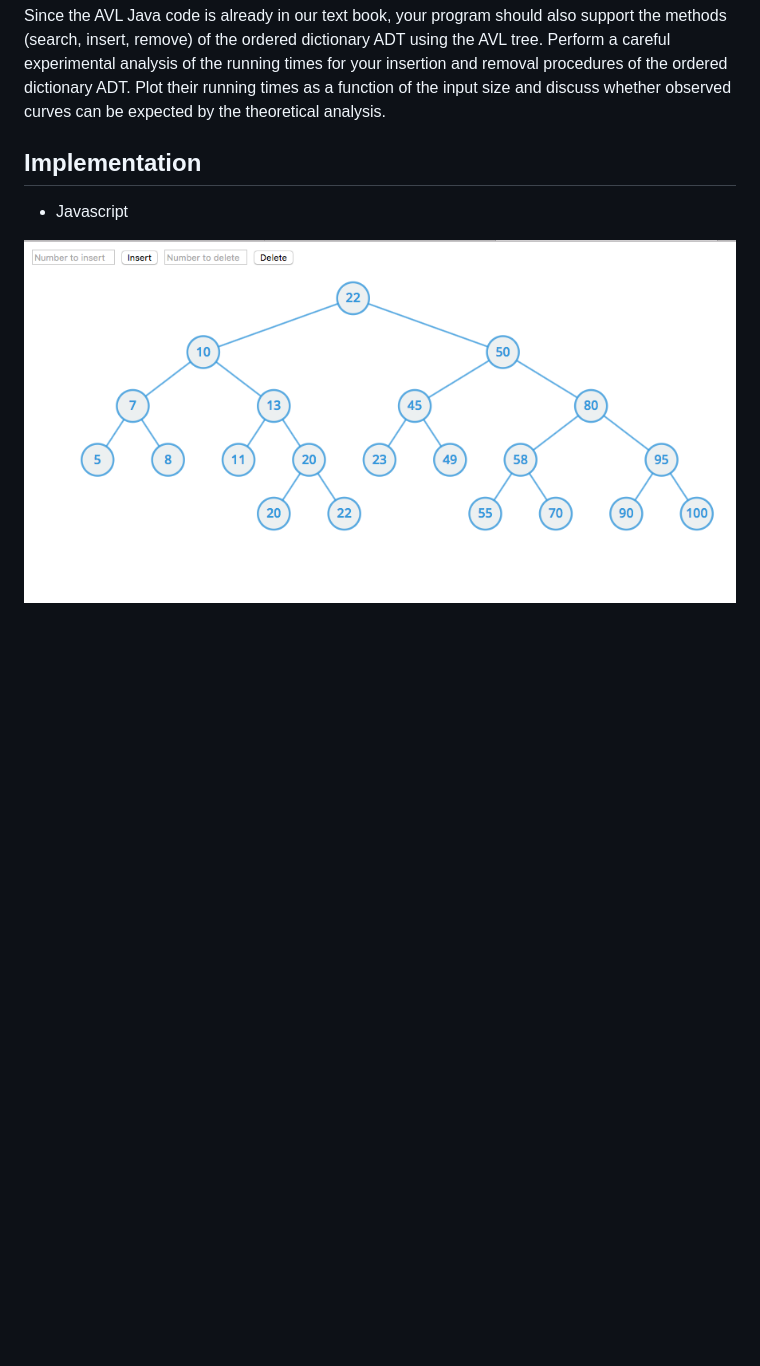
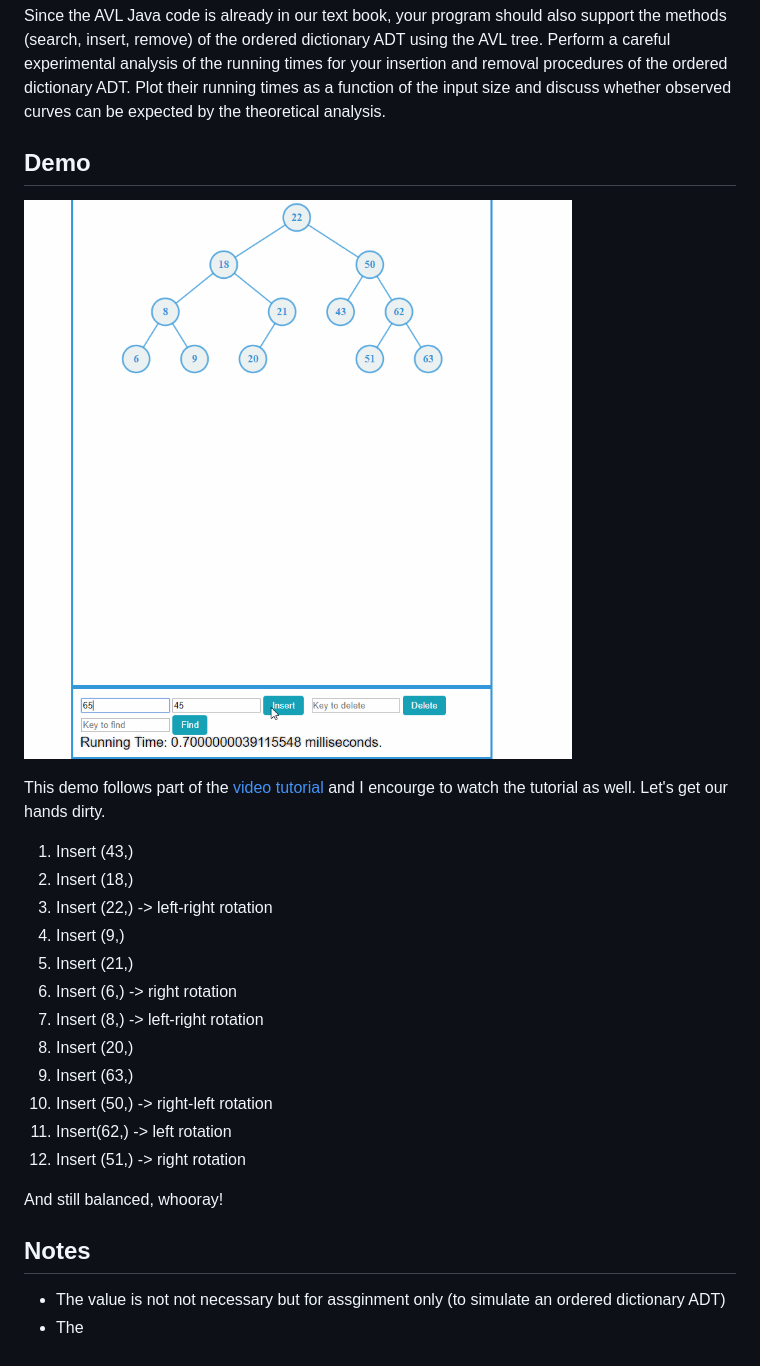
Before and after one commit to DexHunter/cse204-avltree, a Markdown page: README.md, the part around the change. GitHub-like rendering; pictures changed too: avl.png (deleted), demo.gif (added); blank space fills up the shorter version.

```diff
--- a/README.md
+++ b/README.md
@@ -6,9 +6,28 @@ Write an applet or stand-alone graphical program that animates an AVL tree. Your
 
 Since the AVL Java code is already in our text book, your program should also support the methods (search, insert, remove) of the ordered dictionary ADT using the AVL tree. Perform a careful experimental analysis of the running times for your insertion and removal procedures of the ordered dictionary ADT. Plot their running times as a function of the input size and discuss whether observed curves can be expected by the theoretical analysis.
 
-## Implementation
+## Demo
 
-* Javascript
+![Screenshot](demo.gif)
 
+This demo follows part of the [video tutorial](https://www.youtube.com/watch?v=7m94k2Qhg68) and I encourge to watch the tutorial as well. Let's get our hands dirty.
 
-![ScreenShot](avl.png)
+1.  Insert (43,)
+2.  Insert (18,)
+3.  Insert (22,) -> left-right rotation
+4.  Insert (9,)
+5.  Insert (21,)
+6.  Insert (6,) -> right rotation
+7.  Insert (8,) -> left-right rotation
+8.  Insert (20,)
+9.  Insert (63,)
+10. Insert (50,) -> right-left rotation
+11. Insert(62,) -> left rotation
+12. Insert (51,) -> right rotation
+
+And still balanced, whooray!
+
+## Notes
+
+* The value is not not necessary but for assginment only (to simulate an ordered dictionary ADT)
+* The
```
